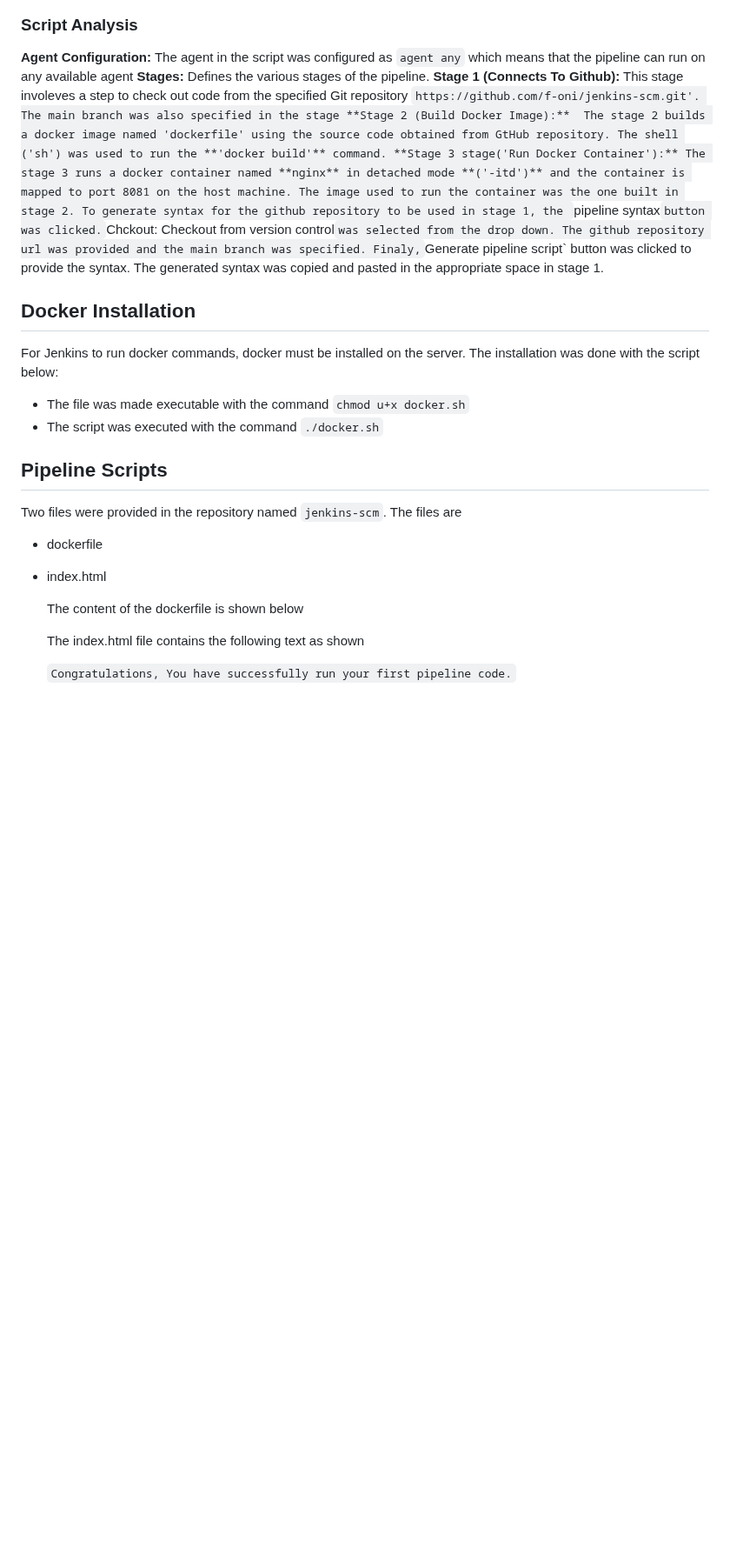
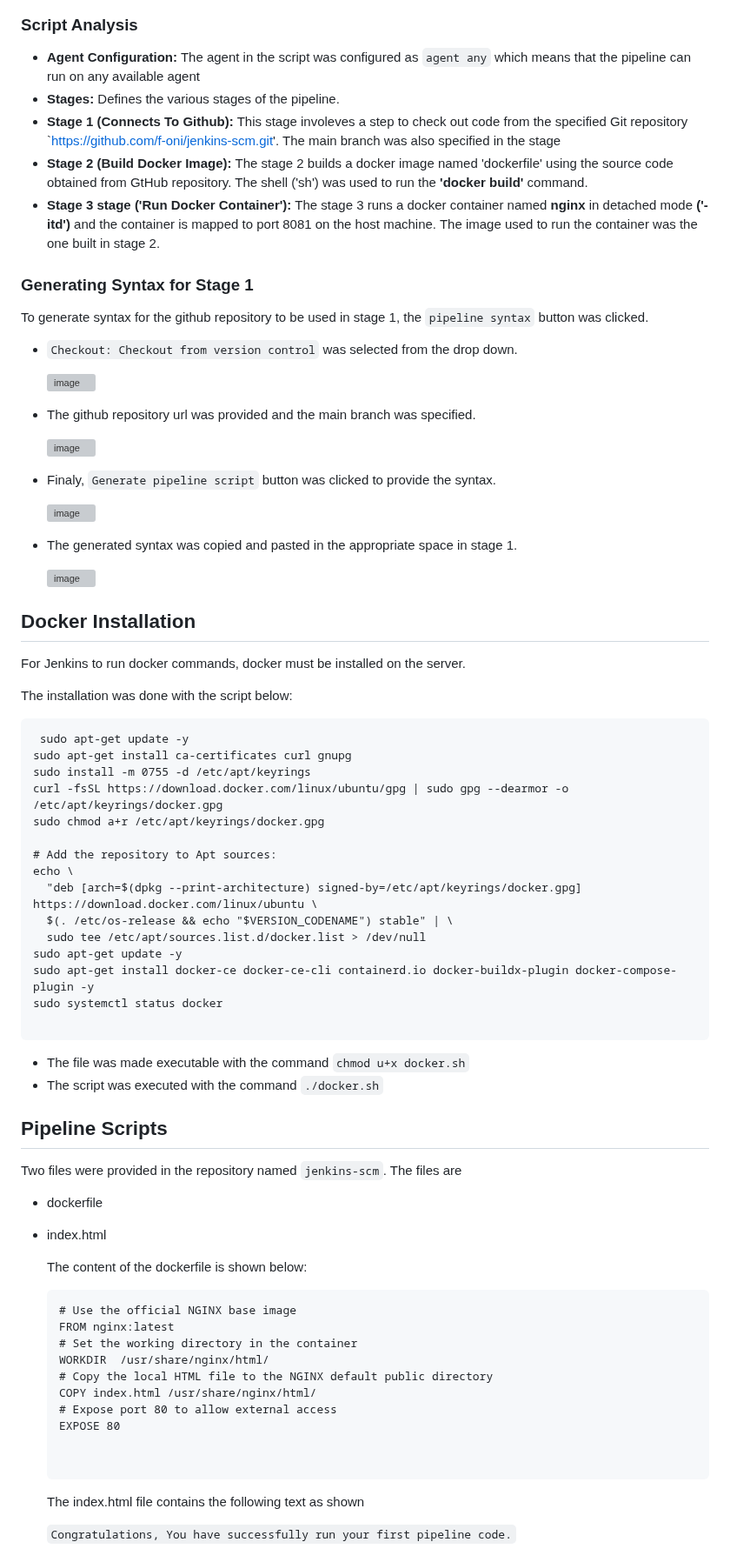
Before and after one commit to f-oni/DevOps_Training_Projects, a Markdown page: Jenkins-Pipeline-Job/Readme.md, the part around one of its changes. Shown at 87% size. Rendered like a GitHub page; blank space fills up the shorter version; grey boxes are pictures that could not be loaded.

````diff
--- a/Jenkins-Pipeline-Job/Readme.md
+++ b/Jenkins-Pipeline-Job/Readme.md
@@ -23,15 +34,56 @@ The script below was provided for the implememtation
 ### Script Analysis
 
- **Agent Configuration:** The agent in the script was configured as `agent any` which means that the pipeline can run on any available agent
- **Stages:** Defines the various stages of the pipeline.
- **Stage 1 (Connects To Github):** This stage involeves a step to check out code from the specified Git repository `https://github.com/f-oni/jenkins-scm.git'. The main branch was also specified in the stage
- **Stage 2 (Build Docker Image):**  The stage 2 builds a docker image named 'dockerfile' using the source code obtained from GtHub repository. The shell ('sh') was used to run the **'docker build'** command.
- **Stage 3 stage('Run Docker Container'):** The stage 3 runs a docker container named **nginx** in detached mode **('-itd')** and the container is mapped to port 8081 on the host machine. The image used to run the container was the one built in stage 2.
- To generate syntax for the github repository to be used in stage 1, the `pipeline syntax` button was clicked. `Chckout: Checkout from version control` was selected from the drop down. The github repository url was provided and the main branch was specified. Finaly, `Generate pipeline script` button was clicked to provide the syntax. The generated syntax was copied and pasted in the appropriate space in stage 1.
+-  **Agent Configuration:** The agent in the script was configured as `agent any` which means that the pipeline can run on any available agent
+-   **Stages:** Defines the various stages of the pipeline.
+-    **Stage 1 (Connects To Github):** This stage involeves a step to check out code from the specified Git repository `https://github.com/f-oni/jenkins-scm.git'. The main branch was also specified in the stage
+-  **Stage 2 (Build Docker Image):**  The stage 2 builds a docker image named 'dockerfile' using the source code obtained from GtHub repository. The shell ('sh') was used to run the **'docker build'** command.
+- **Stage 3 stage ('Run Docker Container'):** The stage 3 runs a docker container named **nginx** in detached mode **('-itd')** and the container is mapped to port 8081 on the host machine. The image used to run the container was the one built in stage 2.
+
+ ### Generating Syntax for Stage 1
+
+ To generate syntax for the github repository to be used in stage 1, the `pipeline syntax` button was clicked.
+
++ `Checkout: Checkout from version control` was selected from the drop down.
+
+  <img width="1348" height="733" alt="image" src="https://github.com/user-attachments/assets/57202777-9cfc-43e0-9fa9-1d4a383a6e8d" />
+
++ The github repository url was provided and the main branch was specified.
+
+  <img width="1366" height="657" alt="image" src="https://github.com/user-attachments/assets/67022a09-5907-4ed9-b0d7-0d341ef3423e" />
+
++ Finaly, `Generate pipeline script` button was clicked to provide the syntax.
+
+  <img width="1364" height="645" alt="image" src="https://github.com/user-attachments/assets/bf4f5e4c-97bb-41d7-9ef1-9485e661bc9d" />
+
++ The generated syntax was copied and pasted in the appropriate space in stage 1.
+
+  <img width="1362" height="637" alt="image" src="https://github.com/user-attachments/assets/906837c4-bb8a-4a3b-b6ea-ae0049f169a9" />
+
 
 ## Docker Installation
 
-For Jenkins to run docker commands, docker must be installed on the server. The installation was done with the script below:
+For Jenkins to run docker commands, docker must be installed on the server.
+
+The installation was done with the script below:
+
+```
+ sudo apt-get update -y
+sudo apt-get install ca-certificates curl gnupg
+sudo install -m 0755 -d /etc/apt/keyrings
+curl -fsSL https://download.docker.com/linux/ubuntu/gpg | sudo gpg --dearmor -o /etc/apt/keyrings/docker.gpg
+sudo chmod a+r /etc/apt/keyrings/docker.gpg
+
+# Add the repository to Apt sources:
+echo \
+  "deb [arch=$(dpkg --print-architecture) signed-by=/etc/apt/keyrings/docker.gpg] https://download.docker.com/linux/ubuntu \
+  $(. /etc/os-release && echo "$VERSION_CODENAME") stable" | \
+  sudo tee /etc/apt/sources.list.d/docker.list > /dev/null
+sudo apt-get update -y
+sudo apt-get install docker-ce docker-ce-cli containerd.io docker-buildx-plugin docker-compose-plugin -y
+sudo systemctl status docker
+
+```
+
 
 + The file was made executable with the command `chmod u+x docker.sh`
 + The script was executed with the command `./docker.sh`
@@ -44,7 +96,20 @@ Two files were provided in the repository named `jenkins-scm`. The files are
 - index.html
 
 
-  The content of the dockerfile is shown below
+  The content of the dockerfile is shown below:
+
+  ```
+  # Use the official NGINX base image
+  FROM nginx:latest
+  # Set the working directory in the container
+  WORKDIR  /usr/share/nginx/html/
+  # Copy the local HTML file to the NGINX default public directory
+  COPY index.html /usr/share/nginx/html/
+  # Expose port 80 to allow external access
+  EXPOSE 80
+
+
+  ```
 
 
   The index.html file contains the following text as shown
````
Also changed, not shown: other parts of Jenkins-Pipeline-Job/Readme.md (+17 -6 lines).
